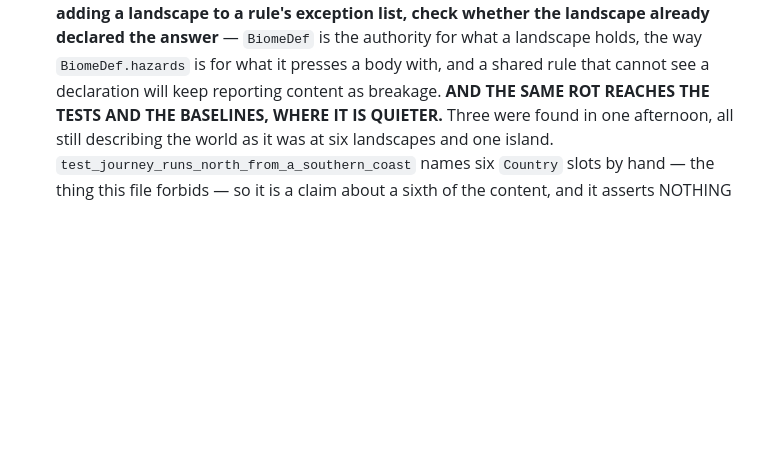
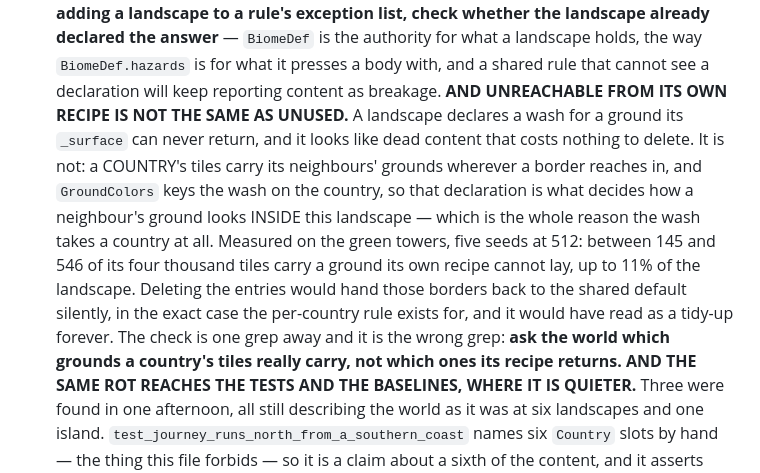
Before and after one commit to Xaxis/unspent-ortho, a Markdown page: CLAUDE.md, the part around the change. Drawn GitHub-style; blank space fills up the shorter version.

Commit message:
Say that a ground a landscape never lays is still its ground at the border
I told the other session those two declarations were dead content and cheap
to delete. They checked instead of acting, and they were not: a country's
tiles carry its neighbours' grounds where a border reaches in, and the wash is
keyed on the country, so the declaration decides how a neighbour's ground looks
inside this one. Measured on the green towers over five seeds, 145 to 546 of
its four thousand tiles carry a ground its own recipe cannot lay.

```diff
--- a/CLAUDE.md
+++ b/CLAUDE.md
@@ -344,6 +344,19 @@ tools print their own summaries.
   authority for what a landscape holds, the way `BiomeDef.hazards` is for what it
   presses a body with, and a shared rule that cannot see a declaration will keep
   reporting content as breakage.
+  **AND UNREACHABLE FROM ITS OWN RECIPE IS NOT THE SAME AS UNUSED.** A landscape
+  declares a wash for a ground its `_surface` can never return, and it looks like
+  dead content that costs nothing to delete. It is not: a COUNTRY's tiles carry
+  its neighbours' grounds wherever a border reaches in, and `GroundColors` keys
+  the wash on the country, so that declaration is what decides how a neighbour's
+  ground looks INSIDE this landscape — which is the whole reason the wash takes a
+  country at all. Measured on the green towers, five seeds at 512: between 145
+  and 546 of its four thousand tiles carry a ground its own recipe cannot lay,
+  up to 11% of the landscape. Deleting the entries would hand those borders back
+  to the shared default silently, in the exact case the per-country rule exists
+  for, and it would have read as a tidy-up forever. The check is one grep away
+  and it is the wrong grep: **ask the world which grounds a country's tiles
+  really carry, not which ones its recipe returns.**
   **AND THE SAME ROT REACHES THE TESTS AND THE BASELINES, WHERE IT IS QUIETER.**
   Three were found in one afternoon, all still describing the world as it was at
   six landscapes and one island. `test_journey_runs_north_from_a_southern_coast`
```
